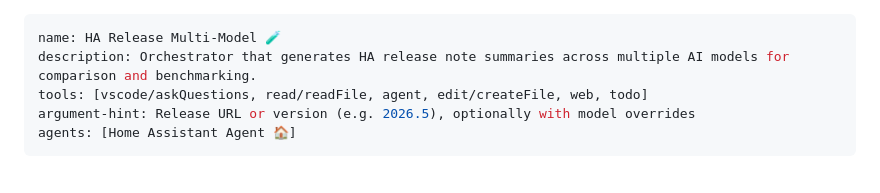
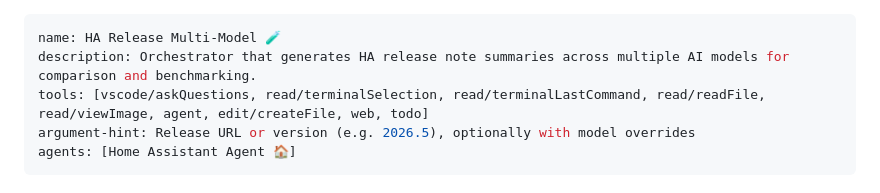
Before and after one commit to calexandre/homeassistant-assistant, a Markdown page: .github/agents/ha-release-multi-model.agent.md, the part around the change. Drawn GitHub-style.

Commit message:
chore(.github): update tools with read/terminalSelection and viewImage

```diff
--- a/.github/agents/ha-release-multi-model.agent.md
+++ b/.github/agents/ha-release-multi-model.agent.md
@@ -1,7 +1,7 @@
 ---
 name: HA Release Multi-Model 🧪
 description: Orchestrator that generates HA release note summaries across multiple AI models for comparison and benchmarking.
-tools: [vscode/askQuestions, read/readFile, agent, edit/createFile, web, todo]
+tools: [vscode/askQuestions, read/terminalSelection, read/terminalLastCommand, read/readFile, read/viewImage, agent, edit/createFile, web, todo]
 argument-hint: Release URL or version (e.g. 2026.5), optionally with model overrides
 agents: [Home Assistant Agent 🏠]
 ---
```
